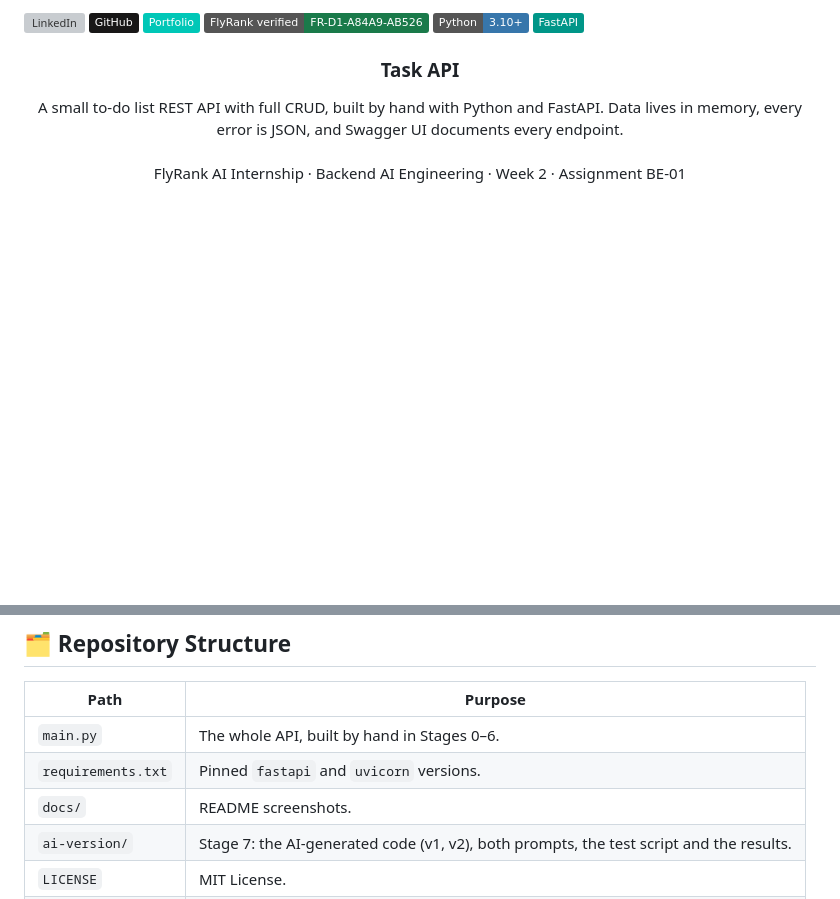
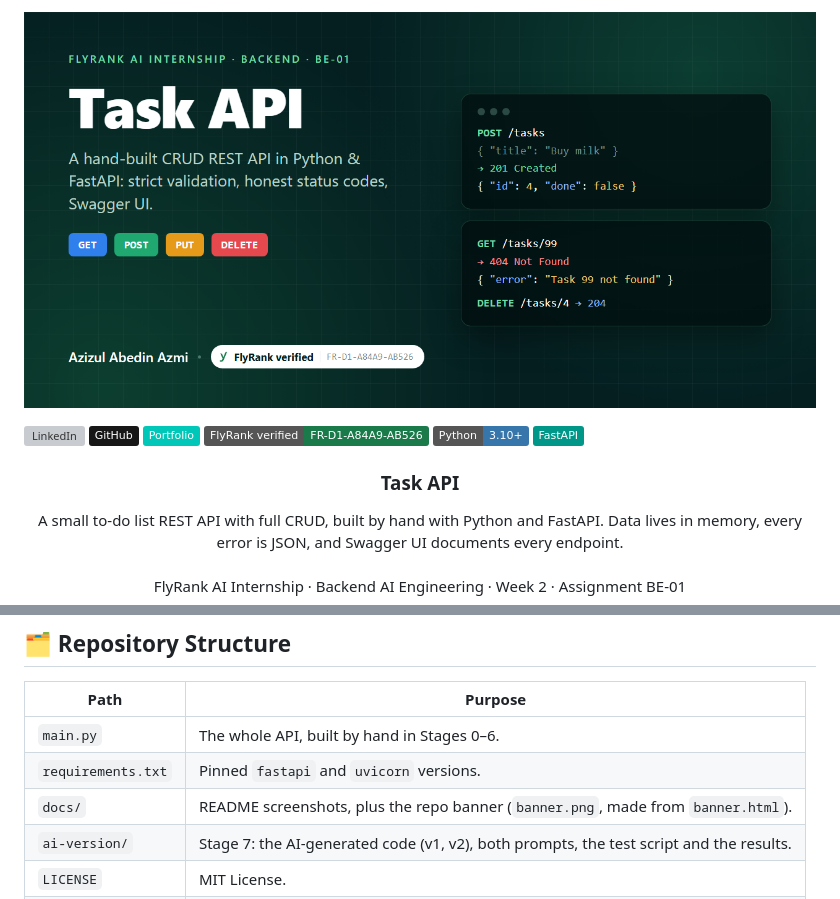
Before and after one commit to azizulabedinazmi/FlyRank_BE-01, a Markdown page: README.md, 2 parts joined by grey strips. GitHub-like rendering; pictures changed too: docs/banner.png (added); badges without logos; blank space fills up the shorter version; grey boxes are pictures that could not be loaded.

Commit message:
Docs: add repo banner

```diff
--- a/README.md
+++ b/README.md
@@ -1,4 +1,6 @@
 <a name="readme-top"></a>
+
+![Task API: a hand-built CRUD REST API in Python and FastAPI, by Azizul Abedin Azmi, FlyRank verified](docs/banner.png)
 
 [![LinkedIn](https://custom-icon-badges.demolab.com/badge/LinkedIn-0A66C2?logo=linkedin-white&logoColor=fff)](https://www.linkedin.com/in/azizulabedin/)
 [![GitHub](https://img.shields.io/badge/GitHub-181717?logo=github&logoColor=white)](https://github.com/azizulabedinazmi)
@@ -256,7 +258,7 @@ I could only spot those failures because I had built and tested the API myself f
 |---|---|
 | `main.py` | The whole API, built by hand in Stages 0–6. |
 | `requirements.txt` | Pinned `fastapi` and `uvicorn` versions. |
-| `docs/` | README screenshots. |
+| `docs/` | README screenshots, plus the repo banner (`banner.png`, made from `banner.html`). |
 | `ai-version/` | Stage 7: the AI-generated code (v1, v2), both prompts, the test script and the results. |
 | `LICENSE` | MIT License. |
 | `README.md` | This file. |
```
Also changed, not shown: 1 other file.
